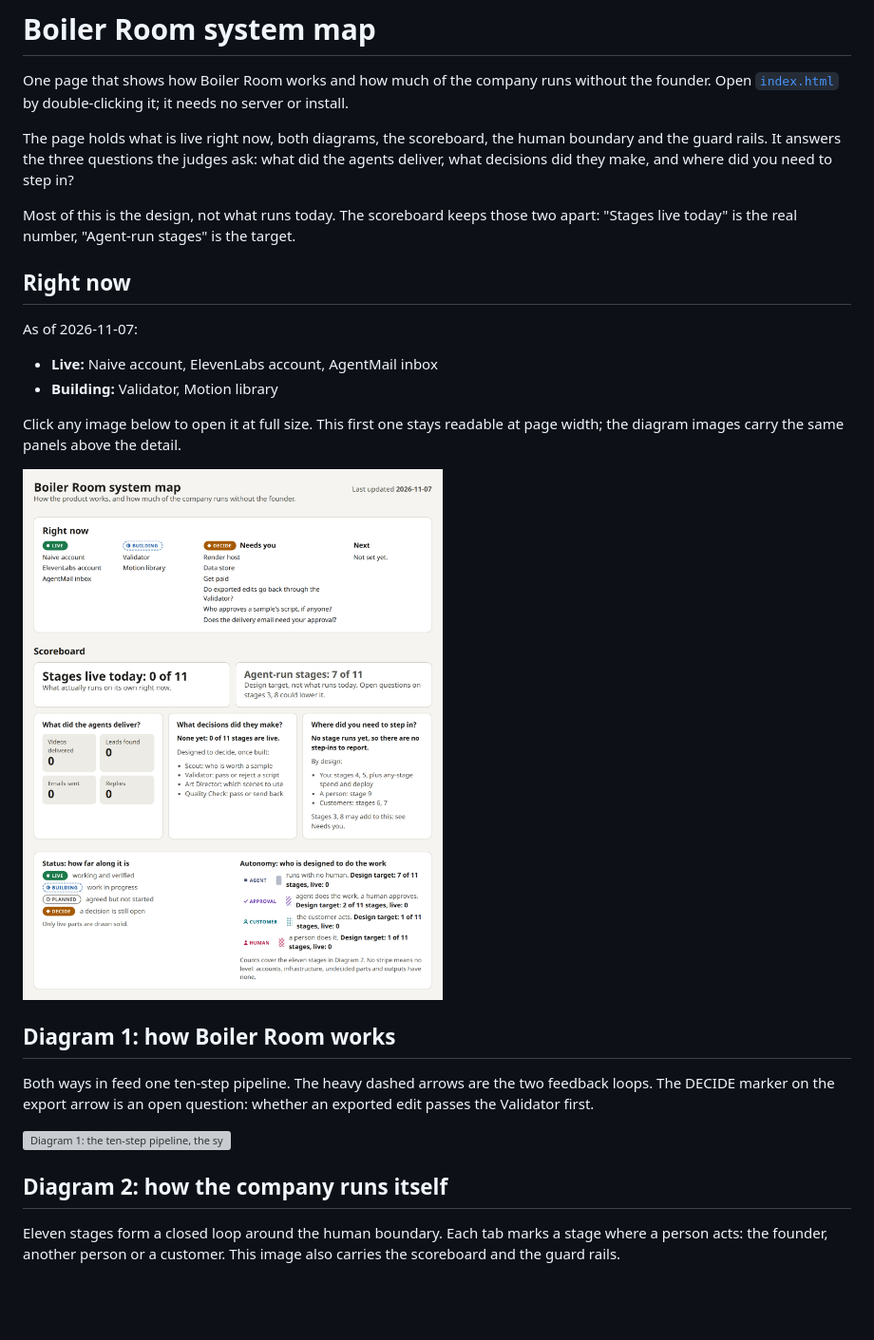
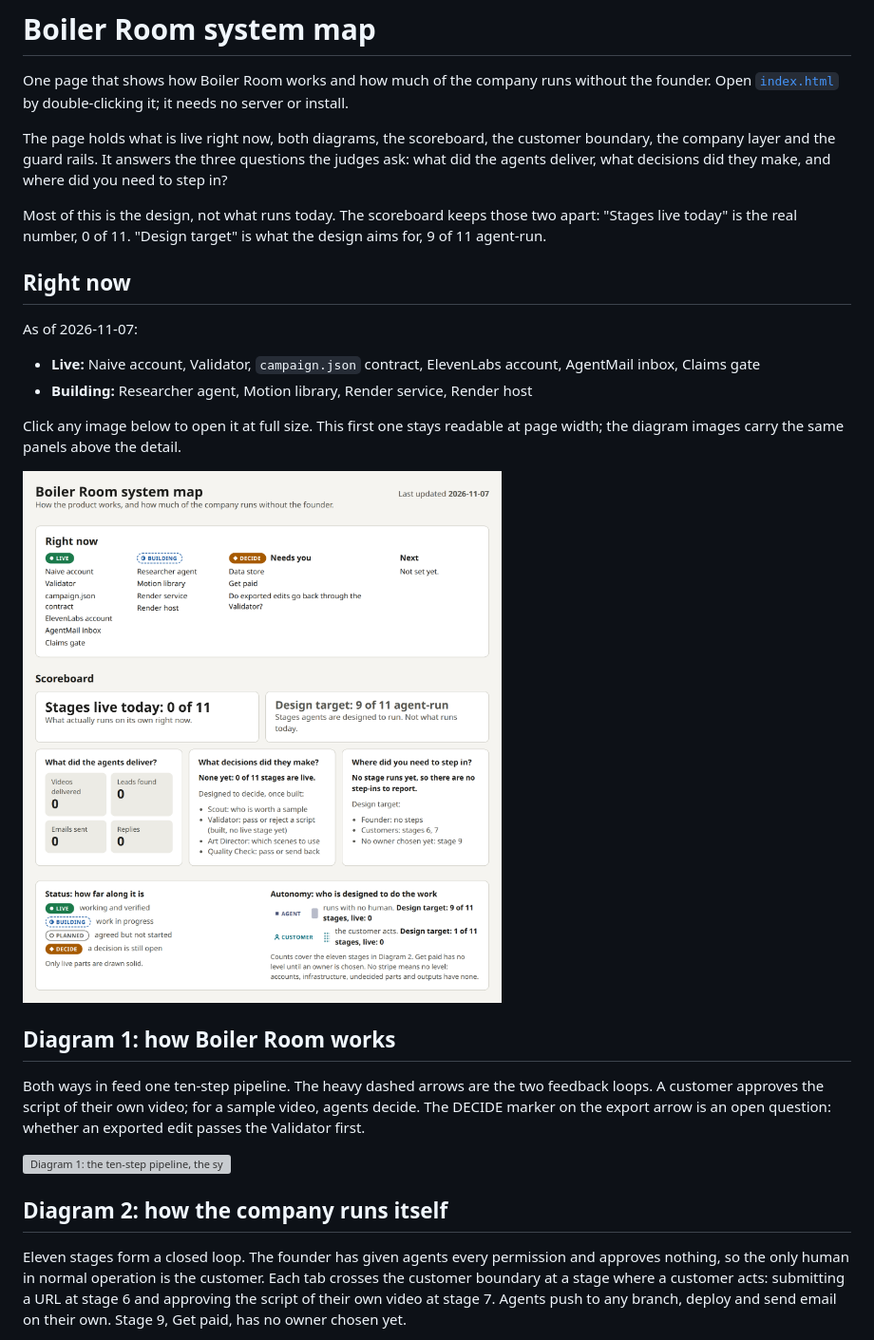
Before and after one commit to latchkey-ops-bot/boiler-room-design, a Markdown page: docs/system-map/README.md, the part around one of its changes. Shown at 95% size. Drawn GitHub-style; pictures changed too: docs/system-map/scoreboard.png; blank space fills up the shorter version; grey boxes are pictures that could not be loaded.

```diff
--- a/docs/system-map/README.md
+++ b/docs/system-map/README.md
@@ -2,16 +2,16 @@
 
 One page that shows how Boiler Room works and how much of the company runs without the founder. Open [`index.html`](index.html) by double-clicking it; it needs no server or install.
 
-The page holds what is live right now, both diagrams, the scoreboard, the human boundary and the guard rails. It answers the three questions the judges ask: what did the agents deliver, what decisions did they make, and where did you need to step in?
+The page holds what is live right now, both diagrams, the scoreboard, the customer boundary, the company layer and the guard rails. It answers the three questions the judges ask: what did the agents deliver, what decisions did they make, and where did you need to step in?
 
-Most of this is the design, not what runs today. The scoreboard keeps those two apart: "Stages live today" is the real number, "Agent-run stages" is the target.
+Most of this is the design, not what runs today. The scoreboard keeps those two apart: "Stages live today" is the real number, 0 of 11. "Design target" is what the design aims for, 9 of 11 agent-run.
 
 ## Right now
 
 As of 2026-11-07:
 
-- **Live:** Naive account, ElevenLabs account, AgentMail inbox
-- **Building:** Validator, Motion library
+- **Live:** Naive account, Validator, `campaign.json` contract, ElevenLabs account, AgentMail inbox, Claims gate
+- **Building:** Researcher agent, Motion library, Render service, Render host
 
 Click any image below to open it at full size. This first one stays readable at page width; the diagram images carry the same panels above the detail.
 
@@ -19,11 +19,11 @@ Click any image below to open it at full size. This first one stays readable at
 
 ## Diagram 1: how Boiler Room works
 
-Both ways in feed one ten-step pipeline. The heavy dashed arrows are the two feedback loops. The DECIDE marker on the export arrow is an open question: whether an exported edit passes the Validator first.
+Both ways in feed one ten-step pipeline. The heavy dashed arrows are the two feedback loops. A customer approves the script of their own video; for a sample video, agents decide. The DECIDE marker on the export arrow is an open question: whether an exported edit passes the Validator first.
 
 ![Diagram 1: the ten-step pipeline, the systems it uses, and the two feedback loops](technical.png)
 
 ## Diagram 2: how the company runs itself
 
-Eleven stages form a closed loop around the human boundary. Each tab marks a stage where a person acts: the founder, another person or a customer. This image also carries the scoreboard and the guard rails.
+Eleven stages form a closed loop. The founder has given agents every permission and approves nothing, so the only human in normal operation is the customer. Each tab crosses the customer boundary at a stage where a customer acts: submitting a URL at stage 6 and approving the script of their own video at stage 7. Agents push to any branch, deploy and send email on their own. Stage 9, Get paid, has no owner chosen yet.
 
```
Also changed, not shown: other parts of docs/system-map/README.md (+10 -7 lines), 3 other files.
